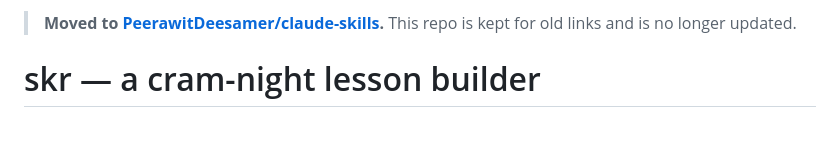
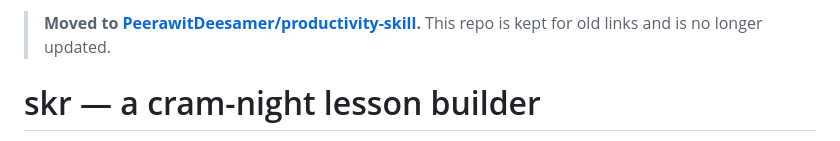
Before and after one commit to PeerawitDeesamer/skr-cram-night, a Markdown page: README.md, the part around the change. Rendered like a GitHub page.

Commit message:
Point to productivity-skill (renamed)
Co-Authored-By: Claude Opus 5.5 <noreply@anthropic.com>

```diff
--- a/README.md
+++ b/README.md
@@ -1,4 +1,4 @@
-> **Moved to [PeerawitDeesamer/claude-skills](https://github.com/PeerawitDeesamer/claude-skills).** This repo is kept for old links and is no longer updated.
+> **Moved to [PeerawitDeesamer/productivity-skill](https://github.com/PeerawitDeesamer/productivity-skill).** This repo is kept for old links and is no longer updated.
 
 # skr — a cram-night lesson builder
 
```
